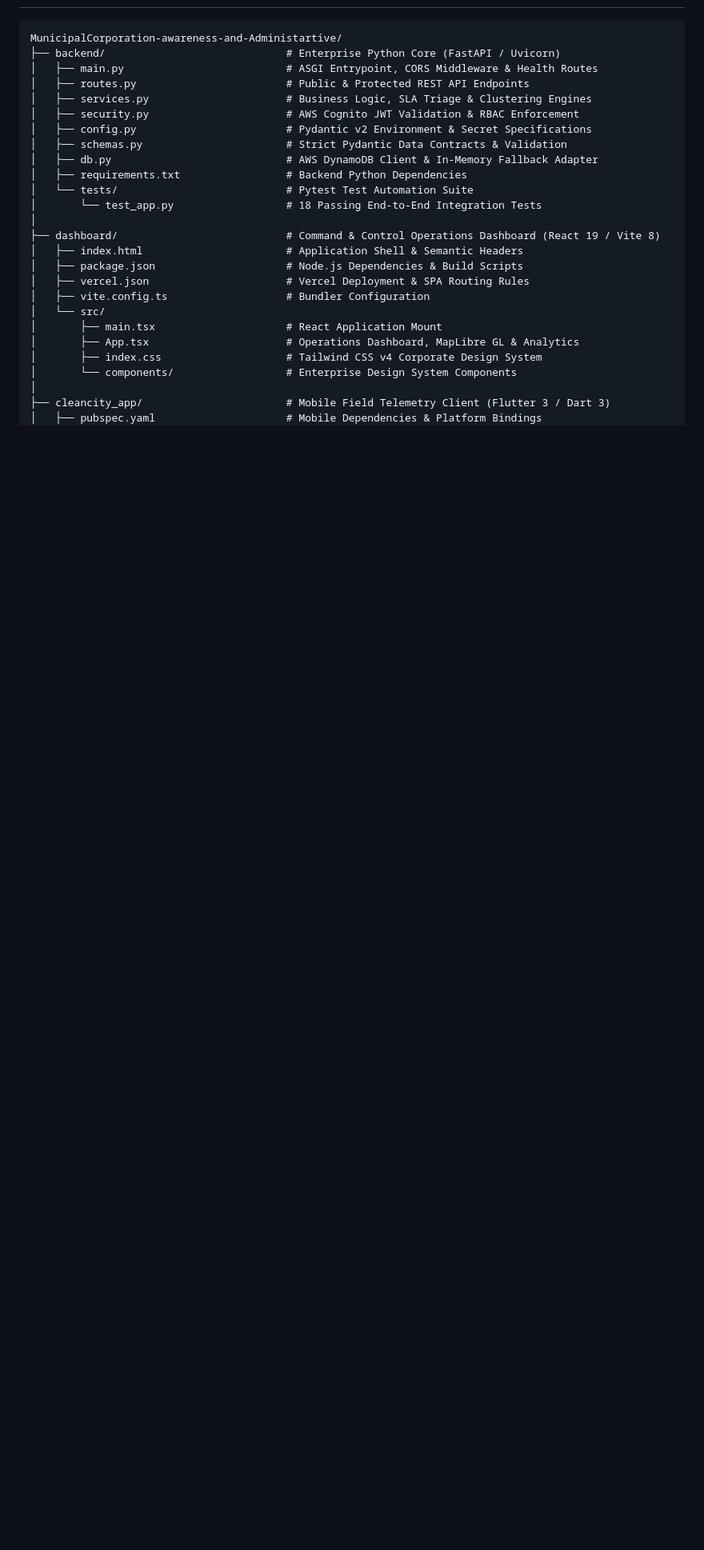
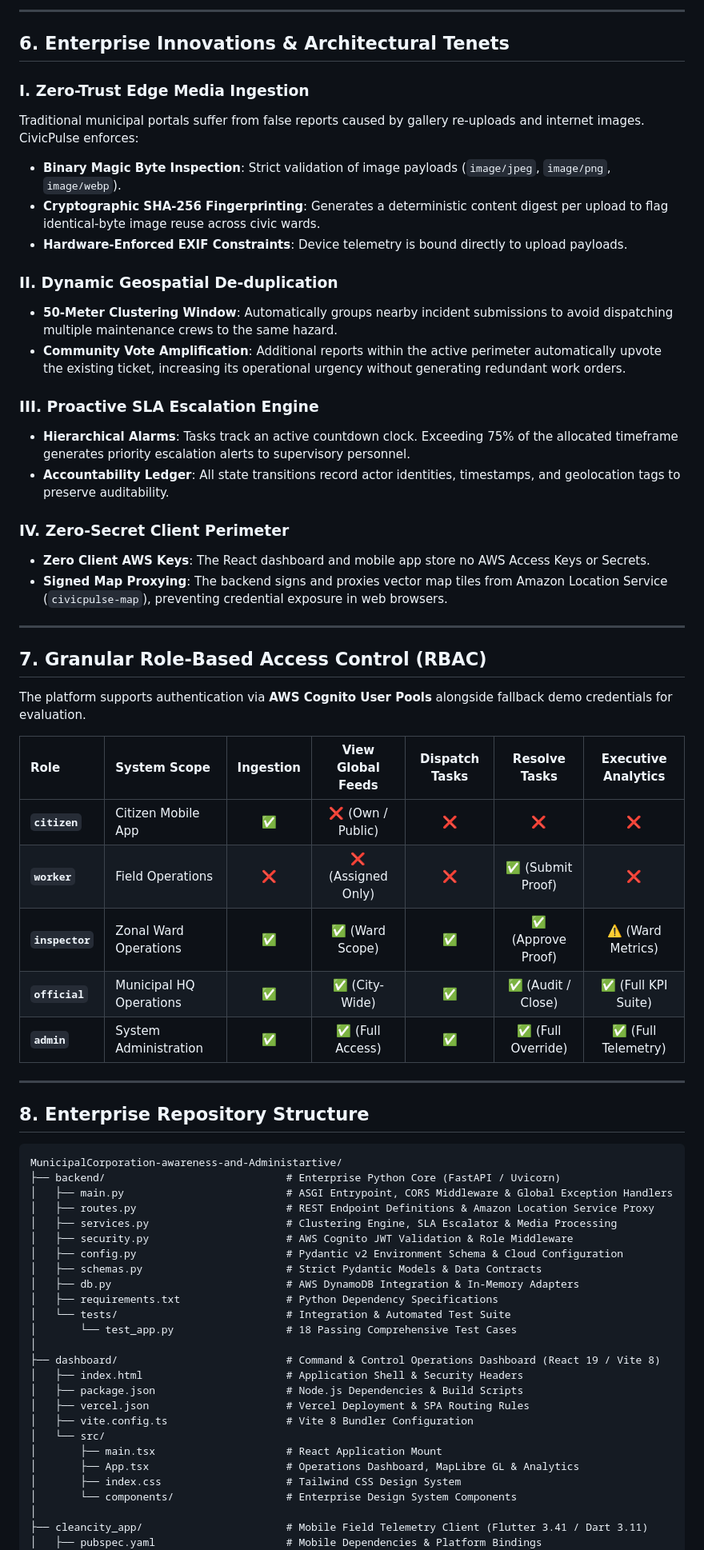
Before and after one commit to Kanishka105/MunicipalCorporation-awareness-and-Administartive, a Markdown page: README.md, the part around one of its changes. Shown at 80% size. Rendered like a GitHub page; blank space fills up the shorter version.

````diff
--- a/README.md
+++ b/README.md
@@ -120,29 +214,68 @@ sequenceDiagram
+---
+
+## 6. Enterprise Innovations & Architectural Tenets
+
+### I. Zero-Trust Edge Media Ingestion
+Traditional municipal portals suffer from false reports caused by gallery re-uploads and internet images. CivicPulse enforces:
+- **Binary Magic Byte Inspection**: Strict validation of image payloads (`image/jpeg`, `image/png`, `image/webp`).
+- **Cryptographic SHA-256 Fingerprinting**: Generates a deterministic content digest per upload to flag identical-byte image reuse across civic wards.
+- **Hardware-Enforced EXIF Constraints**: Device telemetry is bound directly to upload payloads.
+
+### II. Dynamic Geospatial De-duplication
+- **50-Meter Clustering Window**: Automatically groups nearby incident submissions to avoid dispatching multiple maintenance crews to the same hazard.
+- **Community Vote Amplification**: Additional reports within the active perimeter automatically upvote the existing ticket, increasing its operational urgency without generating redundant work orders.
+
+### III. Proactive SLA Escalation Engine
+- **Hierarchical Alarms**: Tasks track an active countdown clock. Exceeding 75% of the allocated timeframe generates priority escalation alerts to supervisory personnel.
+- **Accountability Ledger**: All state transitions record actor identities, timestamps, and geolocation tags to preserve auditability.
+
+### IV. Zero-Secret Client Perimeter
+- **Zero Client AWS Keys**: The React dashboard and mobile app store no AWS Access Keys or Secrets.
+- **Signed Map Proxying**: The backend signs and proxies vector map tiles from Amazon Location Service (`civicpulse-map`), preventing credential exposure in web browsers.
+
+---
+
+## 7. Granular Role-Based Access Control (RBAC)
+
+The platform supports authentication via **AWS Cognito User Pools** alongside fallback demo credentials for evaluation.
+
+| Role | System Scope | Ingestion | View Global Feeds | Dispatch Tasks | Resolve Tasks | Executive Analytics |
+|:---|:---|:---:|:---:|:---:|:---:|:---:|
+| **`citizen`** | Citizen Mobile App | ✅ | ❌ (Own / Public) | ❌ | ❌ | ❌ |
+| **`worker`** | Field Operations | ❌ | ❌ (Assigned Only) | ❌ | ✅ (Submit Proof) | ❌ |
+| **`inspector`**| Zonal Ward Operations| ✅ | ✅ (Ward Scope) | ✅ | ✅ (Approve Proof)| ⚠️ (Ward Metrics) |
+| **`official`** | Municipal HQ Operations | ✅ | ✅ (City-Wide) | ✅ | ✅ (Audit / Close) | ✅ (Full KPI Suite) |
+| **`admin`** | System Administration | ✅ | ✅ (Full Access) | ✅ | ✅ (Full Override)| ✅ (Full Telemetry) |
+
+---
+
+## 8. Enterprise Repository Structure
 
 ```text
 MunicipalCorporation-awareness-and-Administartive/
 ├── backend/                             # Enterprise Python Core (FastAPI / Uvicorn)
-│   ├── main.py                          # ASGI Entrypoint, CORS Middleware & Health Routes
-│   ├── routes.py                        # Public & Protected REST API Endpoints
-│   ├── services.py                      # Business Logic, SLA Triage & Clustering Engines
-│   ├── security.py                      # AWS Cognito JWT Validation & RBAC Enforcement
-│   ├── config.py                        # Pydantic v2 Environment & Secret Specifications
-│   ├── schemas.py                       # Strict Pydantic Data Contracts & Validation
-│   ├── db.py                            # AWS DynamoDB Client & In-Memory Fallback Adapter
-│   ├── requirements.txt                 # Backend Python Dependencies
-│   └── tests/                           # Pytest Test Automation Suite
-│       └── test_app.py                  # 18 Passing End-to-End Integration Tests
+│   ├── main.py                          # ASGI Entrypoint, CORS Middleware & Global Exception Handlers
+│   ├── routes.py                        # REST Endpoint Definitions & Amazon Location Service Proxy
+│   ├── services.py                      # Clustering Engine, SLA Escalator & Media Processing
+│   ├── security.py                      # AWS Cognito JWT Validation & Role Middleware
+│   ├── config.py                        # Pydantic v2 Environment Schema & Cloud Configuration
+│   ├── schemas.py                       # Strict Pydantic Models & Data Contracts
+│   ├── db.py                            # AWS DynamoDB Integration & In-Memory Adapters
+│   ├── requirements.txt                 # Python Dependency Specifications
+│   └── tests/                           # Integration & Automated Test Suite
+│       └── test_app.py                  # 18 Passing Comprehensive Test Cases
 │
 ├── dashboard/                           # Command & Control Operations Dashboard (React 19 / Vite 8)
-│   ├── index.html                       # Application Shell & Semantic Headers
+│   ├── index.html                       # Application Shell & Security Headers
 │   ├── package.json                     # Node.js Dependencies & Build Scripts
 │   ├── vercel.json                      # Vercel Deployment & SPA Routing Rules
-│   ├── vite.config.ts                   # Bundler Configuration
+│   ├── vite.config.ts                   # Vite 8 Bundler Configuration
 │   └── src/
 │       ├── main.tsx                     # React Application Mount
 │       ├── App.tsx                      # Operations Dashboard, MapLibre GL & Analytics
-│       ├── index.css                    # Tailwind CSS v4 Corporate Design System
+│       ├── index.css                    # Tailwind CSS Design System
 │       └── components/                  # Enterprise Design System Components
 │
-├── cleancity_app/                       # Mobile Field Telemetry Client (Flutter 3 / Dart 3)
+├── cleancity_app/                       # Mobile Field Telemetry Client (Flutter 3.41 / Dart 3.11)
 │   ├── pubspec.yaml                     # Mobile Dependencies & Platform Bindings
 │   ├── lib/
````
Also changed, not shown: other parts of README.md (+238 -158 lines).
